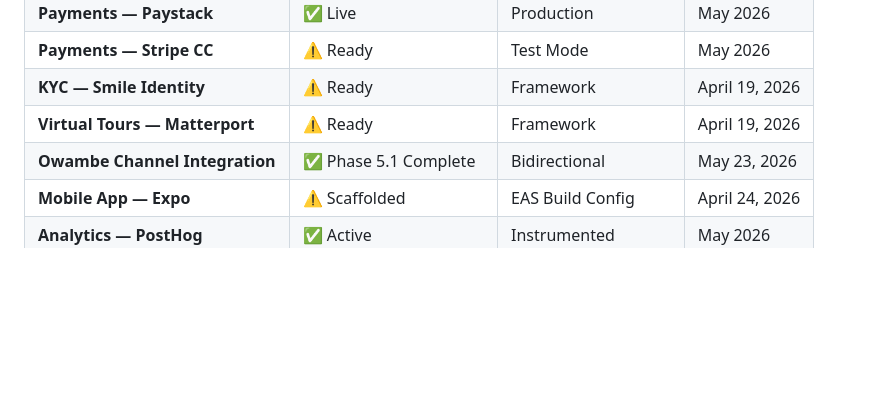
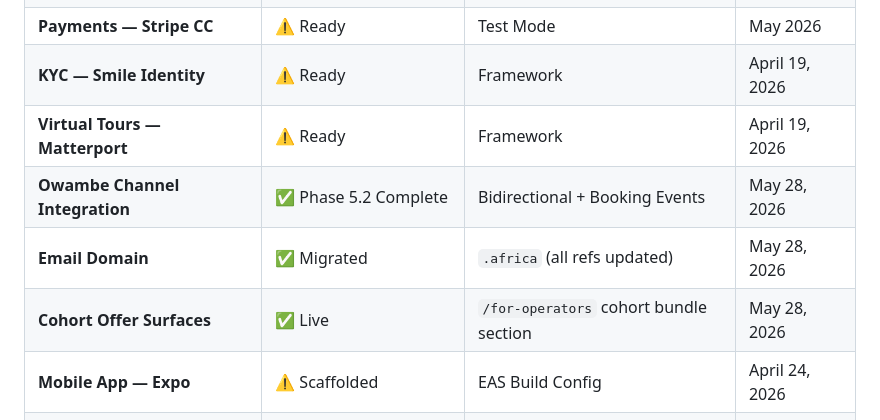
Before and after one commit to mottainaisurvey/coastal-corridor, a Markdown page: INTEGRATION_STATUS.md, the part around one of its changes. Rendered like a GitHub page; blank space fills up the shorter version.

```diff
--- a/INTEGRATION_STATUS.md
+++ b/INTEGRATION_STATUS.md
@@ -21,7 +21,9 @@
 | **Payments — Stripe CC** | ⚠️ Ready | Test Mode | May 2026 |
 | **KYC — Smile Identity** | ⚠️ Ready | Framework | April 19, 2026 |
 | **Virtual Tours — Matterport** | ⚠️ Ready | Framework | April 19, 2026 |
-| **Owambe Channel Integration** | ✅ Phase 5.1 Complete | Bidirectional | May 23, 2026 |
+| **Owambe Channel Integration** | ✅ Phase 5.2 Complete | Bidirectional + Booking Events | May 28, 2026 |
+| **Email Domain** | ✅ Migrated | `.africa` (all refs updated) | May 28, 2026 |
+| **Cohort Offer Surfaces** | ✅ Live | `/for-operators` cohort bundle section | May 28, 2026 |
 | **Mobile App — Expo** | ⚠️ Scaffolded | EAS Build Config | April 24, 2026 |
 | **Analytics — PostHog** | ✅ Active | Instrumented | May 2026 |
 | **Error Tracking — Sentry** | ✅ Active | Instrumented | May 2026 |
```
Also changed, not shown: other parts of INTEGRATION_STATUS.md (+3 -3 lines).
